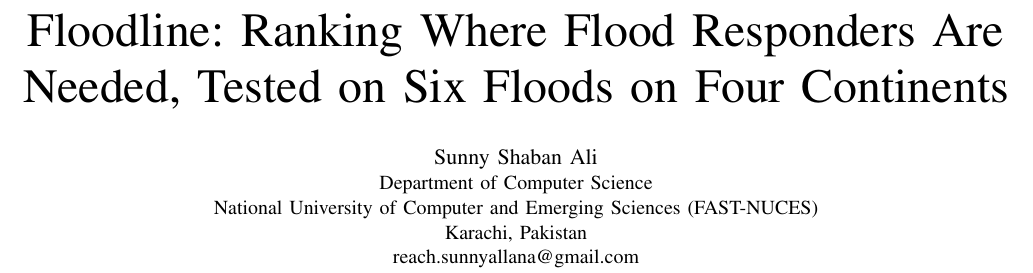
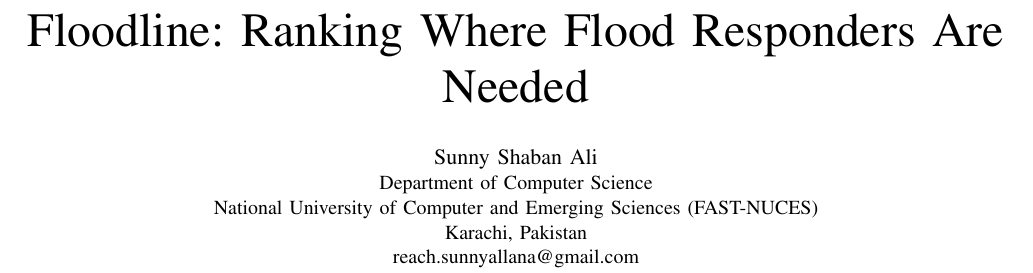
Before and after one commit to sunnyallana/floodline, a LaTeX paper (paper/floodline.tex): part of page 1 of 7, cut so that both start at the same text. Compiled offline with pdfLaTeX.

Commit message:
Paper: use the accepted title

```diff
--- a/paper/floodline.tex
+++ b/paper/floodline.tex
@@ -21,7 +21,7 @@
 
 \begin{document}
 
-\title{Floodline: Ranking Where Flood Responders Are Needed, Tested on Six Floods on Four Continents}
+\title{Floodline: Ranking Where Flood Responders Are Needed}
 
 \author{\IEEEauthorblockN{Sunny Shaban Ali}
 \IEEEauthorblockA{Department of Computer Science\\
```
Also changed, not shown: README.md, paper/floodline.pdf.
